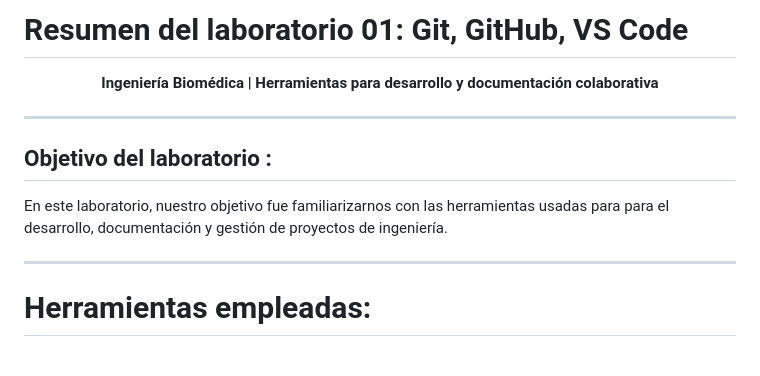
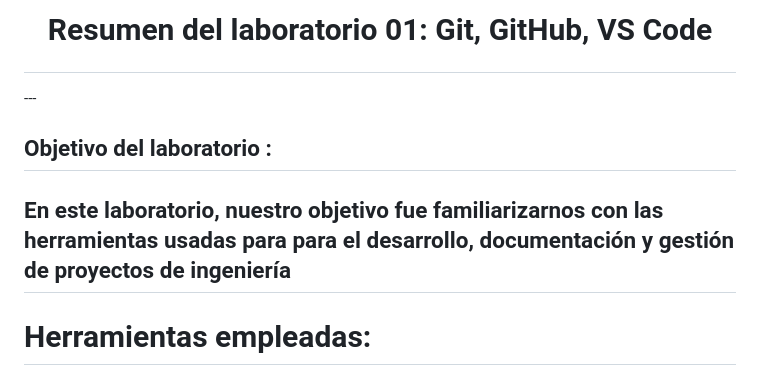
Before and after one commit to danielnavarro-cell/ISB, a Markdown page: Laboratorios/Lab_01/Informe1.md, the part around the change. Rendered like a GitHub page.

Commit message:
Revise formatting and text in Informe1.md
Updated the formatting of the laboratory report and corrected minor text issues.

```diff
--- a/Laboratorios/Lab_01/Informe1.md
+++ b/Laboratorios/Lab_01/Informe1.md
@@ -1,16 +1,9 @@
-# Resumen del laboratorio 01:  Git, GitHub, VS Code
-
-<p align="center">
-  <strong>Ingeniería Biomédica | Herramientas para desarrollo y documentación colaborativa</strong>
+# <p align="center"> Resumen del laboratorio 01:  Git, GitHub, VS Code
 </p>
-
-
 ---
 
 ## Objetivo del laboratorio :
-En este laboratorio, nuestro objetivo fue familiarizarnos con las herramientas usadas para para el desarrollo, documentación y gestión de proyectos de ingeniería.
-
-
+En este laboratorio, nuestro objetivo fue familiarizarnos con las herramientas usadas para para el desarrollo, documentación y gestión de proyectos de ingeniería
 ---
 
 # Herramientas empleadas:
```
